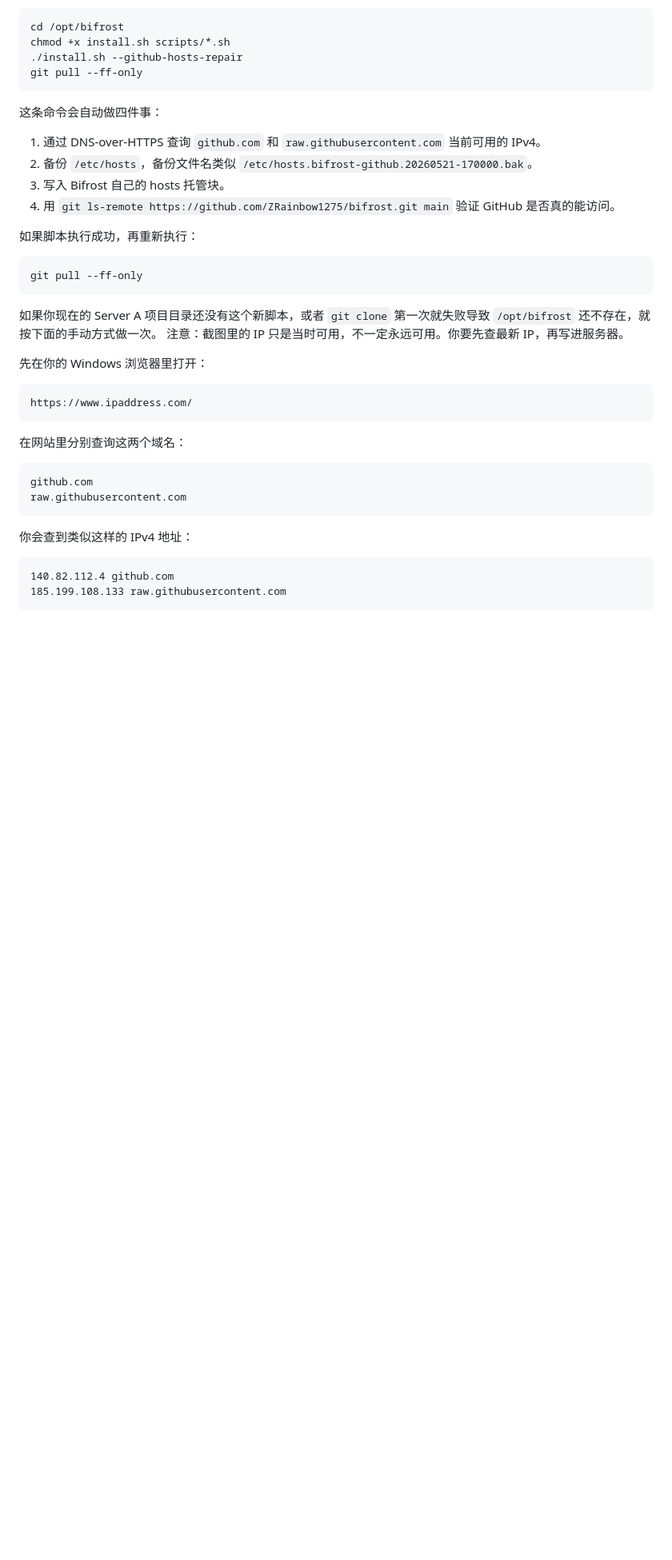
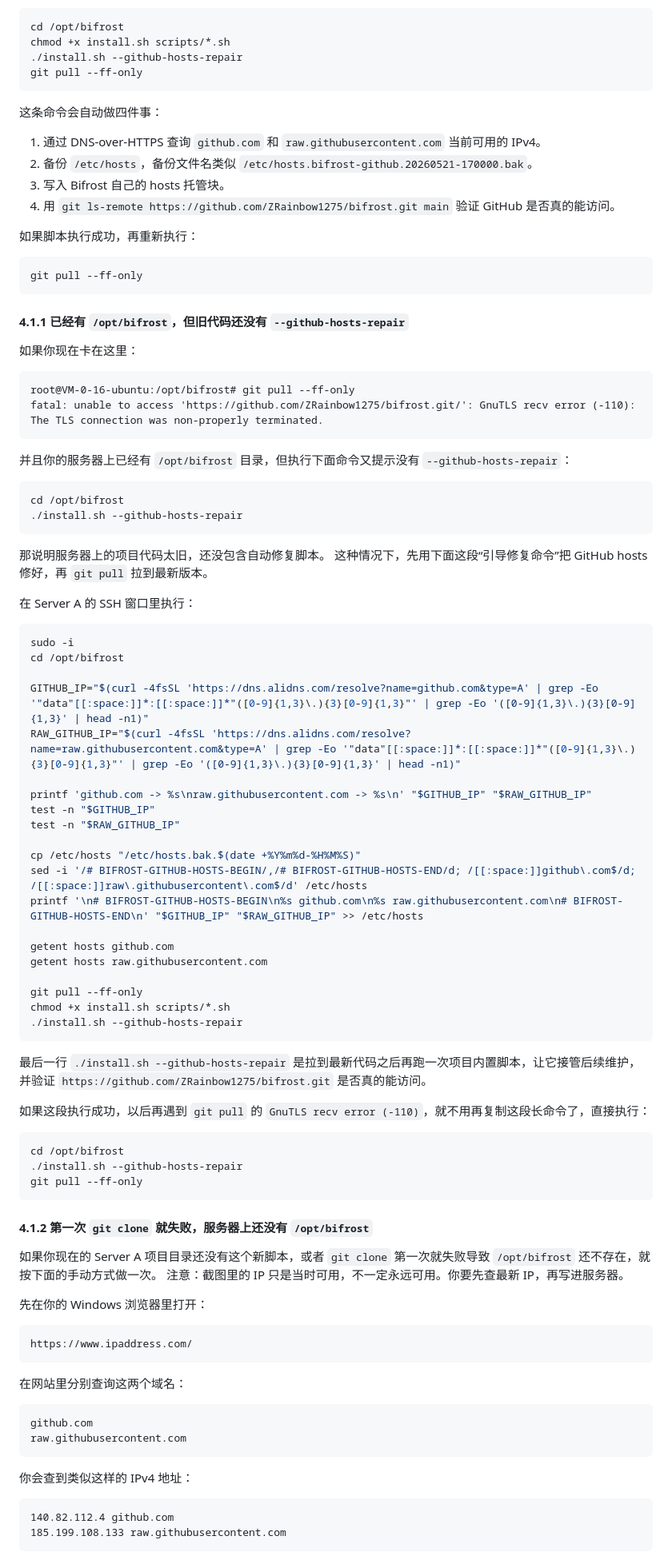
Before and after one commit to ZRainbow1275/bifrost, a Markdown page: FROM_ZERO_SERVER_A_RUNBOOK.md, the part around the change. Shown at 80% size. Rendered like a GitHub page; blank space fills up the shorter version.

Commit message:
docs: add server a github hosts bootstrap steps

````diff
--- a/FROM_ZERO_SERVER_A_RUNBOOK.md
+++ b/FROM_ZERO_SERVER_A_RUNBOOK.md
@@ -223,6 +223,62 @@ git pull --ff-only
 ```bash
 git pull --ff-only
 ```
+
+#### 4.1.1 已经有 `/opt/bifrost`，但旧代码还没有 `--github-hosts-repair`
+
+如果你现在卡在这里：
+
+```text
+root@VM-0-16-ubuntu:/opt/bifrost# git pull --ff-only
+fatal: unable to access 'https://github.com/ZRainbow1275/bifrost.git/': GnuTLS recv error (-110): The TLS connection was non-properly terminated.
+```
+
+并且你的服务器上已经有 `/opt/bifrost` 目录，但执行下面命令又提示没有 `--github-hosts-repair`：
+
+```bash
+cd /opt/bifrost
+./install.sh --github-hosts-repair
+```
+
+那说明服务器上的项目代码太旧，还没包含自动修复脚本。
+这种情况下，先用下面这段“引导修复命令”把 GitHub hosts 修好，再 `git pull` 拉到最新版本。
+
+在 Server A 的 SSH 窗口里执行：
+
+```bash
+sudo -i
+cd /opt/bifrost
+
+GITHUB_IP="$(curl -4fsSL 'https://dns.alidns.com/resolve?name=github.com&type=A' | grep -Eo '"data"[[:space:]]*:[[:space:]]*"([0-9]{1,3}\.){3}[0-9]{1,3}"' | grep -Eo '([0-9]{1,3}\.){3}[0-9]{1,3}' | head -n1)"
+RAW_GITHUB_IP="$(curl -4fsSL 'https://dns.alidns.com/resolve?name=raw.githubusercontent.com&type=A' | grep -Eo '"data"[[:space:]]*:[[:space:]]*"([0-9]{1,3}\.){3}[0-9]{1,3}"' | grep -Eo '([0-9]{1,3}\.){3}[0-9]{1,3}' | head -n1)"
+
+printf 'github.com -> %s\nraw.githubusercontent.com -> %s\n' "$GITHUB_IP" "$RAW_GITHUB_IP"
+test -n "$GITHUB_IP"
+test -n "$RAW_GITHUB_IP"
+
+cp /etc/hosts "/etc/hosts.bak.$(date +%Y%m%d-%H%M%S)"
+sed -i '/# BIFROST-GITHUB-HOSTS-BEGIN/,/# BIFROST-GITHUB-HOSTS-END/d; /[[:space:]]github\.com$/d; /[[:space:]]raw\.githubusercontent\.com$/d' /etc/hosts
+printf '\n# BIFROST-GITHUB-HOSTS-BEGIN\n%s github.com\n%s raw.githubusercontent.com\n# BIFROST-GITHUB-HOSTS-END\n' "$GITHUB_IP" "$RAW_GITHUB_IP" >> /etc/hosts
+
+getent hosts github.com
+getent hosts raw.githubusercontent.com
+
+git pull --ff-only
+chmod +x install.sh scripts/*.sh
+./install.sh --github-hosts-repair
+```
+
+最后一行 `./install.sh --github-hosts-repair` 是拉到最新代码之后再跑一次项目内置脚本，让它接管后续维护，并验证 `https://github.com/ZRainbow1275/bifrost.git` 是否真的能访问。
+
+如果这段执行成功，以后再遇到 `git pull` 的 `GnuTLS recv error (-110)`，就不用再复制这段长命令了，直接执行：
+
+```bash
+cd /opt/bifrost
+./install.sh --github-hosts-repair
+git pull --ff-only
+```
+
+#### 4.1.2 第一次 `git clone` 就失败，服务器上还没有 `/opt/bifrost`
 
 如果你现在的 Server A 项目目录还没有这个新脚本，或者 `git clone` 第一次就失败导致 `/opt/bifrost` 还不存在，就按下面的手动方式做一次。
 注意：截图里的 IP 只是当时可用，不一定永远可用。你要先查最新 IP，再写进服务器。
````
